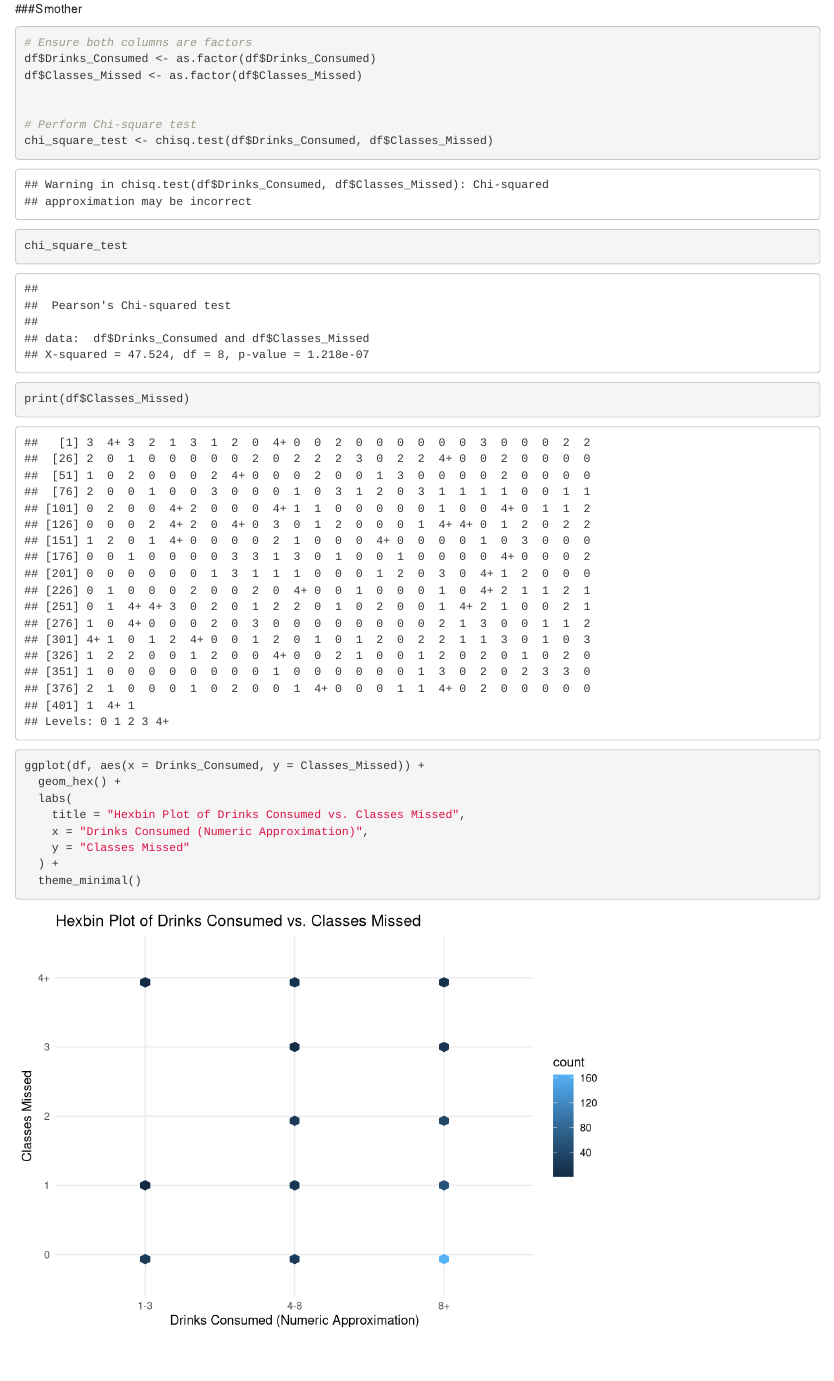
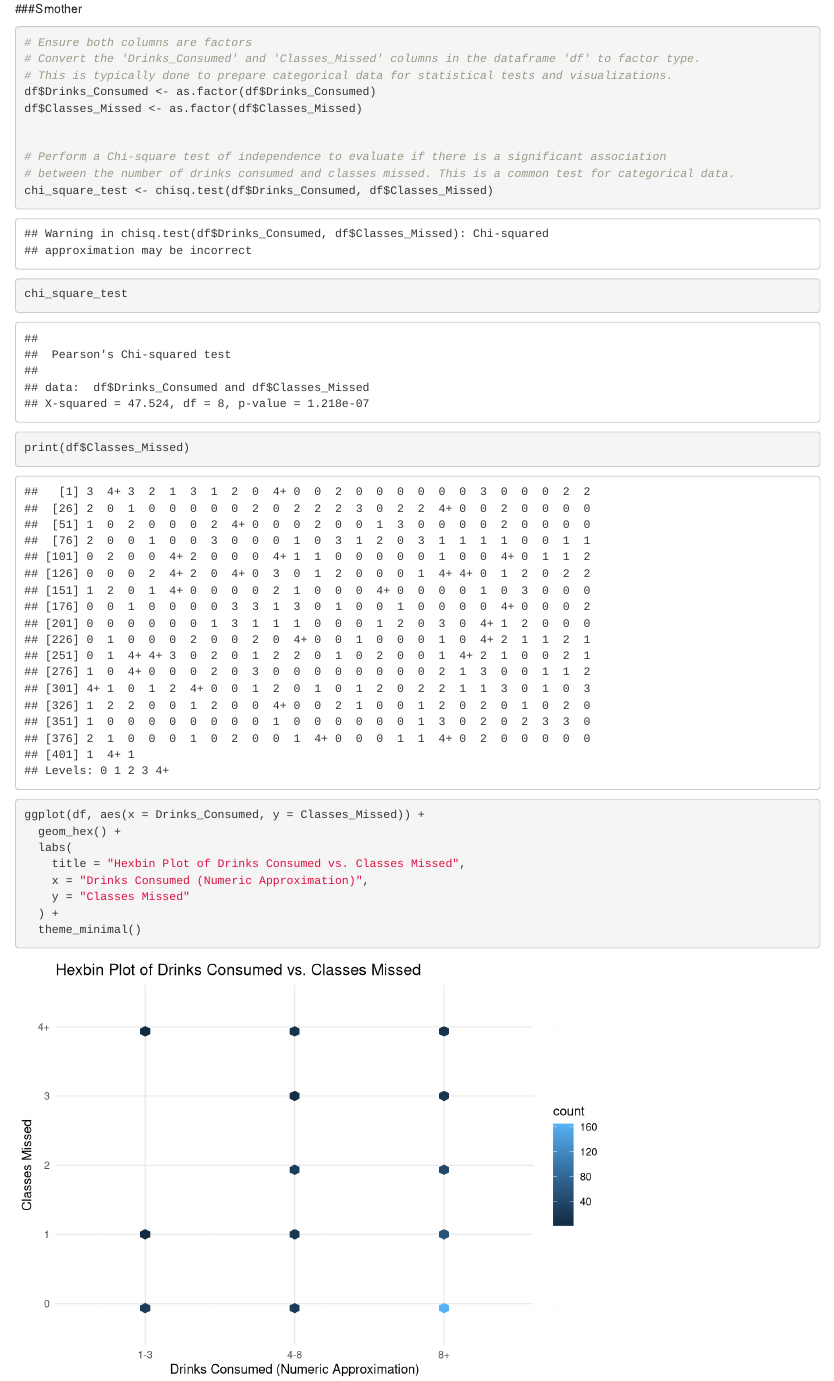
Before and after one commit to STAT184-Spring2024-Sec001/Priyanhsu_Mei-Mei_Carter_Group8, an R Markdown document (proj.rmd): the page in a window 1100 px wide, from 3800 px down. Rendered offline with R 4.5, knitr and Pandoc, with nearby package versions.

Commit message:
proj.rmd

````diff
--- a/proj.rmd
+++ b/proj.rmd
@@ -69,11 +69,14 @@ ggplot(df, aes(x = Drinks_Consumed, y = Classes_Missed)) +
 ###Smother
 ```{r}
 # Ensure both columns are factors
+# Convert the 'Drinks_Consumed' and 'Classes_Missed' columns in the dataframe 'df' to factor type.
+# This is typically done to prepare categorical data for statistical tests and visualizations.
 df$Drinks_Consumed <- as.factor(df$Drinks_Consumed)
 df$Classes_Missed <- as.factor(df$Classes_Missed)
 
 
-# Perform Chi-square test
+# Perform a Chi-square test of independence to evaluate if there is a significant association
+# between the number of drinks consumed and classes missed. This is a common test for categorical data.
 chi_square_test <- chisq.test(df$Drinks_Consumed, df$Classes_Missed)
 chi_square_test
 
````
Also changed, not shown: proj.rmd (4 more changed lines).
